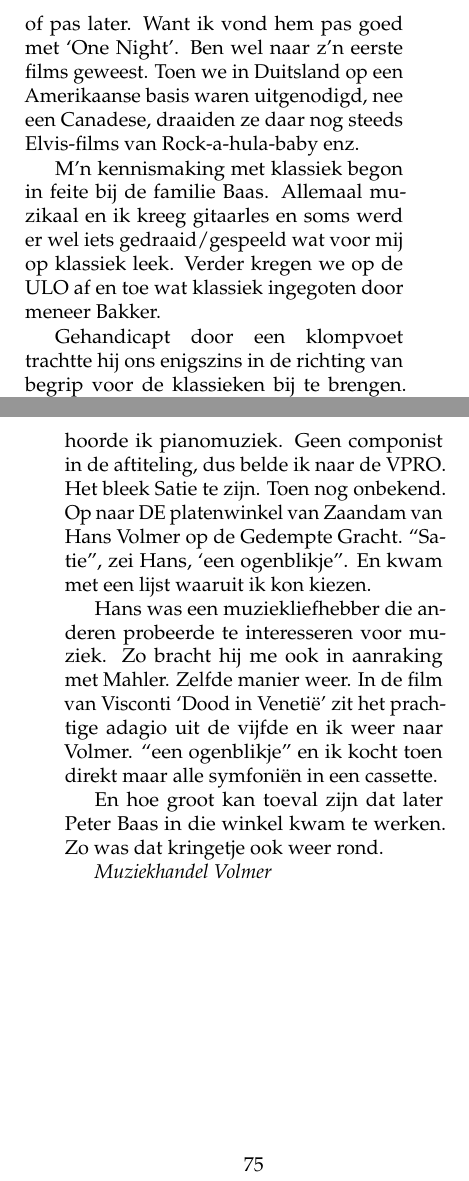
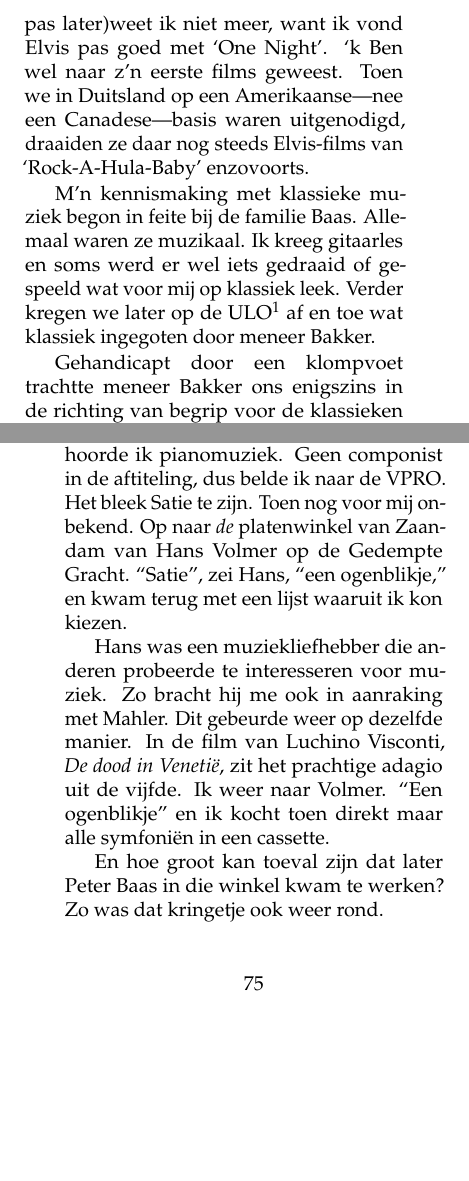
Before and after one commit to csmeyns/rm-verhaal, a LaTeX book (rm_verhaal.tex): two parts of pages 80 and 81 of 250, joined at a grey line, cut at the place of the change, the shorter picture padded with empty space. Compiled offline with pdfLaTeX.

Commit message:
CH-muziek edit

```diff
--- a/rm_verhaal.tex
+++ b/rm_verhaal.tex
@@ -734,15 +723,0 @@ Mijn eerste Rockplaatje dat ikzelf kocht was een EP'tje met onder andere `To kno
-Later heb ik daar nog eens een single gekocht met op de ene kant Little Richard en de andere Paul Anka. Tja, hoe het met Elvis was weet ik niet meer of ik dat het eerste had of pas later. Want ik vond hem pas goed met `One Night'. Ben wel naar z'n eerste films geweest. Toen we in Duitsland op een Amerikaanse basis waren uitgenodigd, nee een Canadese, draaiden ze daar nog steeds Elvis-films van Rock-a-hula-baby enz.
-
-M’n kennismaking met klassiek begon in feite bij de familie Baas. Allemaal muzikaal en ik kreeg gitaarles en soms werd er wel iets gedraaid/gespeeld wat voor mij op klassiek leek. Verder kregen we op de ULO af en toe wat klassiek ingegoten door meneer Bakker.
-
-Gehandicapt door een klompvoet trachtte hij ons enigszins in de richting van begrip voor de klassieken bij te brengen. Vooral Mozart, zijn favourite componist.
-
-M’n eerste LP was een uitvoering van ‘Watermusic’ van Händel door het Concertgebouworkest olv Eduard van Beinum. Toen ik vele jaren later een uitvoering van Pikkock hoorde geloofde ik niet dat het dezelfde muziek was. Gelukkig heb ik de uitvoering van Van Beinum kunnen terugvinden zodat ik weer van m’n eigen watermuziek kon genieten.
-
-Soms duurt het even voor je weer klaar bent voor een nieuwe sprong in de muziek. Onder een documentaire van Hans Keller hoorde ik pianomuziek. Geen componist in de aftiteling, dus belde ik naar de VPRO. Het bleek Satie te zijn. Toen nog onbekend. Op naar DE platenwinkel van Zaandam van Hans Volmer op de Gedempte Gracht. “Satie”, zei Hans, ‘een ogenblikje”. En kwam met een lijst waaruit ik kon kiezen.
-
-Hans was een muziekliefhebber die anderen probeerde te interesseren voor muziek. Zo bracht hij me ook in aanraking met Mahler. Zelfde manier weer. In de film van Visconti ‘Dood in Venetië’ zit het prachtige adagio uit de vijfde en ik weer naar Volmer. “een ogenblikje” en ik kocht toen direkt maar alle symfoniën in een cassette.
-
-En hoe groot kan toeval zijn dat later Peter Baas in die winkel kwam te werken. Zo was dat kringetje ook weer rond.
-
-\emph{Muziekhandel Volmer}
@@ -748,0 +732,13 @@ En hoe groot kan toeval zijn dat later Peter Baas in die winkel kwam te werken.
+Later heb ik in diezelfde winkel nog eens een single gekocht met op de ene kant Little Richard en de andere Paul Anka. Tja, hoe het met Elvis was (of ik dat als eerste had of pas later)weet ik niet meer, want ik vond Elvis pas goed met `One Night'. `k Ben wel naar z'n eerste films geweest. Toen we in Duitsland op een Amerikaanse---nee een Canadese---basis waren uitgenodigd, draaiden ze daar nog steeds Elvis-films van `Rock-A-Hula-Baby' enzovoorts.
+
+M’n kennismaking met klassieke muziek begon in feite bij de familie Baas. Allemaal waren ze muzikaal. Ik kreeg gitaarles en soms werd er wel iets gedraaid of gespeeld wat voor mij op klassiek leek. Verder kregen we later op de ULO\footnote{Uitgebreid Lager Onderwijs} af en toe wat klassiek ingegoten door meneer Bakker.
+
+Gehandicapt door een klompvoet trachtte meneer Bakker ons enigszins in de richting van begrip voor de klassieken te brengen. Vooral Mozart, zijn favourite componist.
+
+M’n eerste LP was een uitvoering van ‘Wassermusik’ \bf{[CHECK, was `Water Music']} van Händel door het Concertgebouworkest, onder leiding van Eduard van Beinum. Toen ik vele jaren later een uitvoering van Trevor Pinnock hoorde geloofde ik niet dat het dezelfde muziek was. Gelukkig heb ik de uitvoering van Van Beinum kunnen terugvinden, zodat ik weer van m’n eigen watermuziek kon genieten.
+
+Soms duurt het even voor je weer klaar bent voor een nieuwe sprong in de muziek. Onder een documentaire van Hans Keller hoorde ik pianomuziek. Geen componist in de aftiteling, dus belde ik naar de VPRO. Het bleek Satie te zijn. Toen nog voor mij onbekend. Op naar \emph{de} platenwinkel van Zaandam van Hans Volmer op de Gedempte Gracht. ``Satie'', zei Hans, ``een ogenblikje,'' en kwam terug met een lijst waaruit ik kon kiezen.
+
+Hans was een muziekliefhebber die anderen probeerde te interesseren voor muziek. Zo bracht hij me ook in aanraking met Mahler. Dit gebeurde weer op dezelfde manier. In de film van Luchino Visconti, \emph{De dood in Venetië}, zit het prachtige adagio uit de vijfde. Ik weer naar Volmer. ``Een ogenblikje'' en ik kocht toen direkt maar alle symfoniën in een cassette.
+
+En hoe groot kan toeval zijn dat later Peter Baas in die winkel kwam te werken? Zo was dat kringetje ook weer rond.
@@ -749,3 +749,4 @@ En hoe groot kan toeval zijn dat later Peter Baas in die winkel kwam te werken.
+\end{figure}
 
 \chapter{Jaren '50} % (fold)
 \label{cha:jaren50}
```
Also changed, not shown: rm_verhaal.tex (36 more changed lines).
